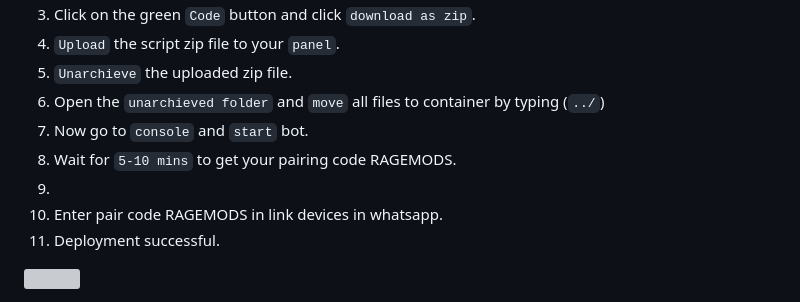
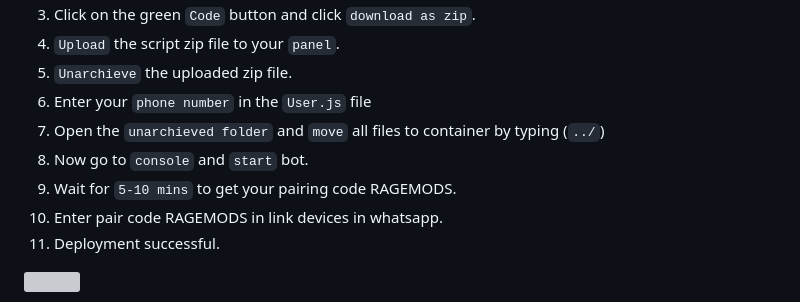
Before and after one commit to wizzytech794-ui/CIPHER-MD-V2, a Markdown page: README.md, the part around the change. GitHub-like rendering; folded sections open; grey boxes are pictures that could not be loaded.

```diff
--- a/README.md
+++ b/README.md
@@ -150,10 +150,10 @@ _Click above to create your own copy!_
 3. Click on the green `Code` button and click `download as zip`.
 4. `Upload` the script zip file to your `panel`.
 5. `Unarchieve` the uploaded zip file.
-6. Open the `unarchieved folder` and `move` all files to container by typing (`../`)
-7. Now go to `console` and `start` bot.
-8. Wait for `5-10 mins` to get your pairing code RAGEMODS.
-9.
+6. Enter your `phone number` in the `User.js` file
+7. Open the `unarchieved folder` and `move` all files to container by typing (`../`)
+8. Now go to `console` and `start` bot.
+9. Wait for `5-10 mins` to get your pairing code RAGEMODS.
 10. Enter pair code RAGEMODS in link devices in whatsapp.
 11. Deployment successful.
 </details>
```
